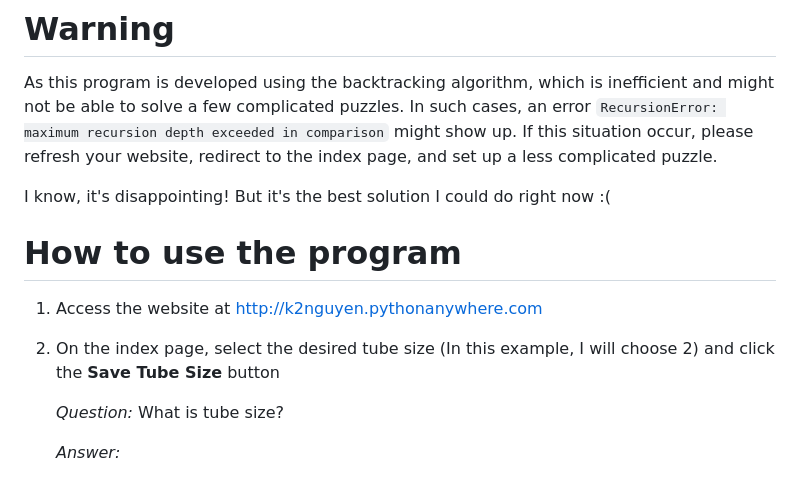
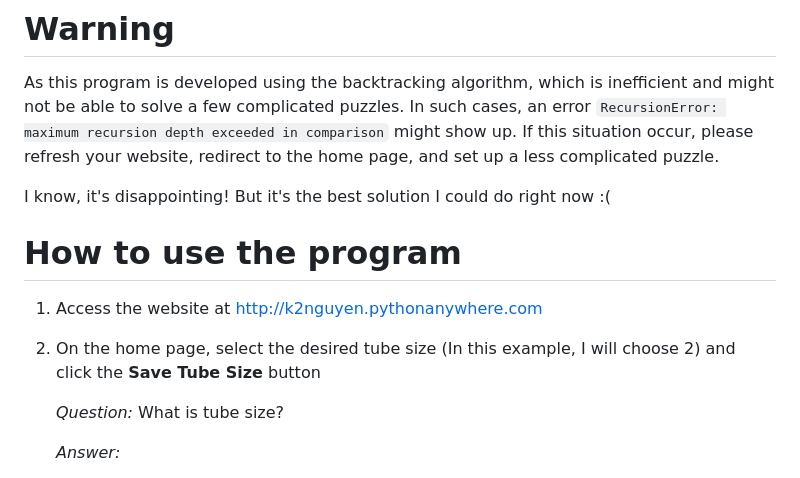
Before and after one commit to k13nNg/ball-game-solver, a Markdown page: README.md, the part around one of its changes. Rendered like a GitHub page.

````diff
--- a/README.md
+++ b/README.md
@@ -5,14 +5,14 @@ The application was developed using: CSS, Django, HTML, JavaScript and Python
 
 # Warning
 As this program is developed using the backtracking algorithm, which is inefficient and might not be able to solve a few complicated puzzles. In such cases, an error ```RecursionError: maximum recursion depth exceeded in comparison``` might show up.
-If this situation occur, please refresh your website, redirect to the index page, and set up a less complicated puzzle.
+If this situation occur, please refresh your website, redirect to the home page, and set up a less complicated puzzle.
 
 I know, it's disappointing! But it's the best solution I could do right now :(
 
 # How to use the program
 
 1. Access the website at http://k2nguyen.pythonanywhere.com
-2. On the index page, select the desired tube size (In this example, I will choose 2) and click the **Save Tube Size** button
+2. On the home page, select the desired tube size (In this example, I will choose 2) and click the **Save Tube Size** button
 
    _Question:_ What is tube size?
 
````
Also changed, not shown: other parts of README.md (+2 -2 lines).
